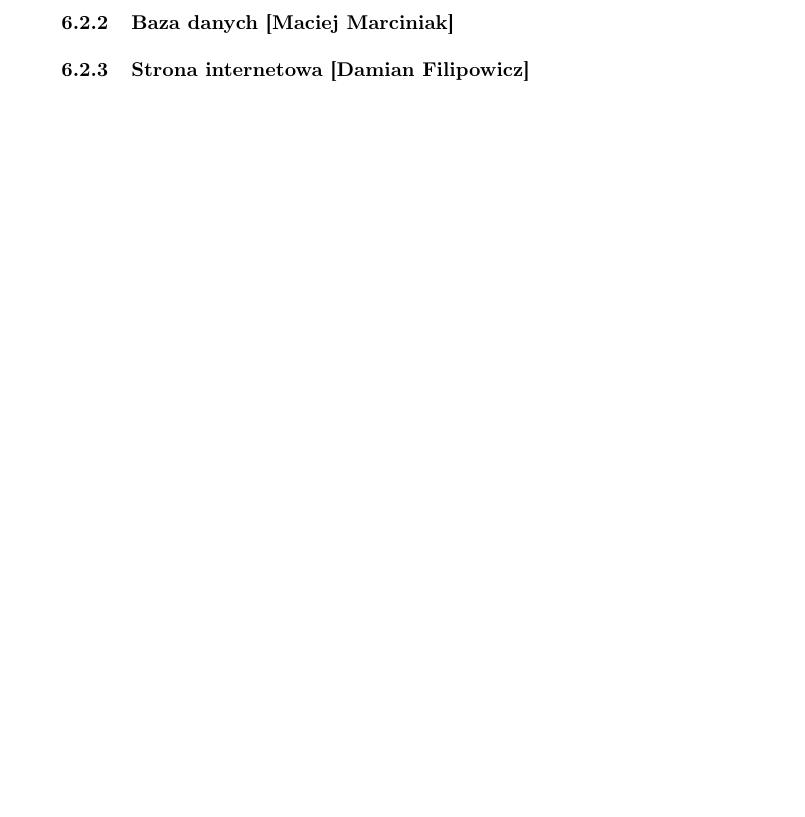
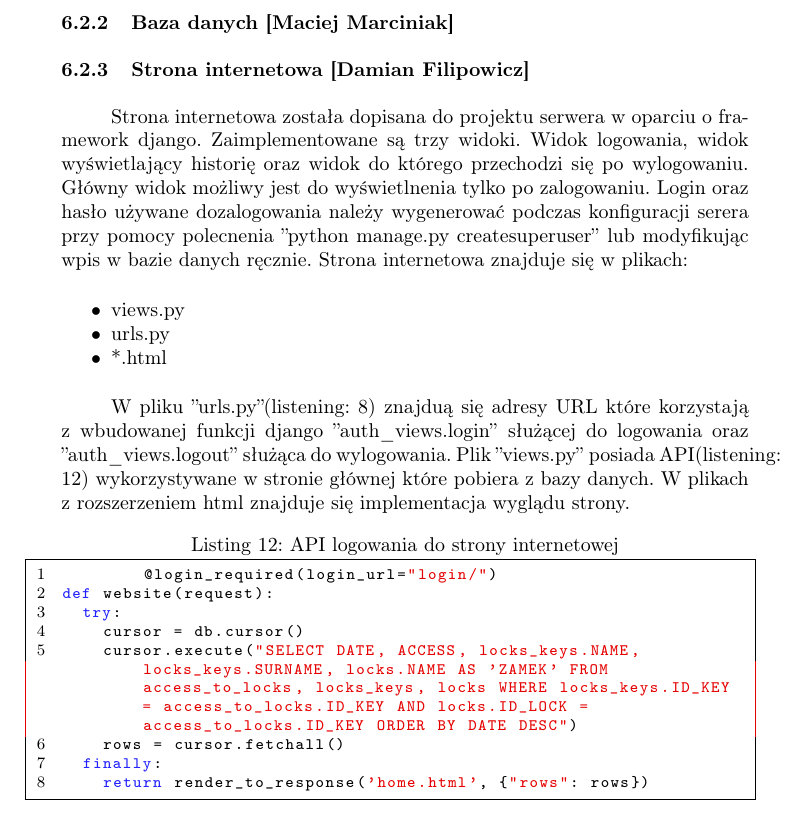
Before and after one commit to michau86/PUT-Inteligentny-zamek, a LaTeX thesis (Praca inżynierska/Praca inzynierska Marciniak Filipowicz.tex, which reads Praca inżynierska/implementacja.tex): part of page 82 of 100, cut so that both start at the same text, the shorter picture padded with empty space. Compiled offline with pdfLaTeX.

Commit message:
poprawki 6 rozdial

```diff
--- a/Praca inżynierska/implementacja.tex
+++ b/Praca inżynierska/implementacja.tex
@@ -274,6 +274,27 @@ def api_register(request):
 
 
 	\subsubsection[Strona internetowa]{Strona internetowa [\StudentB]}
+	Strona internetowa została dopisana do projektu serwera w oparciu o framework django. Zaimplementowane są trzy widoki. Widok logowania, widok wyświetlający historię oraz widok do którego przechodzi się po wylogowaniu. Główny widok możliwy jest do wyświetlnenia tylko po zalogowaniu. Login oraz hasło używane dozalogowania należy wygenerować podczas konfiguracji serera przy pomocy polecnenia ''python manage.py createsuperuser'' lub modyfikując wpis w bazie danych ręcznie. Strona internetowa znajduje się w plikach:
+	\begin{itemize*}
+		\item views.py
+		\item urls.py
+		\item *.html
+	\end{itemize*}
+
+	W pliku ''urls.py''(listening: \ref{lst:python url}) znajduą się adresy URL które korzystają z wbudowanej funkcji django ''auth\_views.login'' służącej do logowania oraz ''auth\_views.logout'' służąca do wylogowania. Plik ''views.py'' posiada API(listening: \ref{lst:serwer login strona}) wykorzystywane w stronie głównej które pobiera z bazy danych. W plikach z rozszerzeniem html znajduje się implementacja wyglądu strony.
+
+	{\footnotesize
+		\begin{lstlisting}[caption={API logowania do strony internetowej}, label={lst:serwer login strona}, language=Python]
+	@login_required(login_url="login/")
+def website(request):
+  try:
+    cursor = db.cursor()
+    cursor.execute("SELECT DATE, ACCESS, locks_keys.NAME, locks_keys.SURNAME, locks.NAME AS 'ZAMEK' FROM access_to_locks, locks_keys, locks WHERE locks_keys.ID_KEY = access_to_locks.ID_KEY AND locks.ID_LOCK = access_to_locks.ID_KEY ORDER BY DATE DESC")
+    rows = cursor.fetchall()
+  finally:
+    return render_to_response('home.html', {"rows": rows})
+		\end{lstlisting}}
+
 
 \newpage
 \subsection[Urządzenie sterujące]{Urządzenie sterujące [\StudentA]}
```
